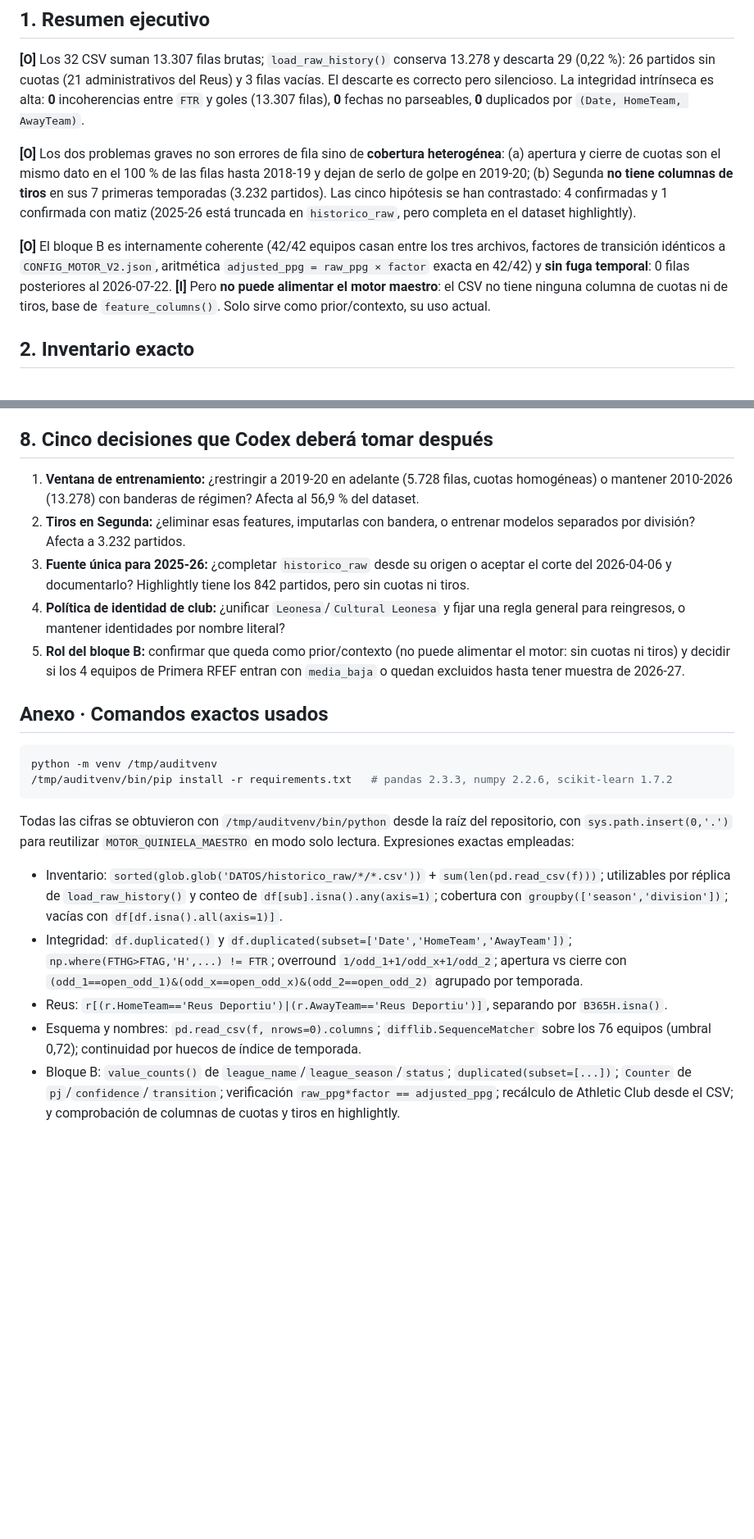
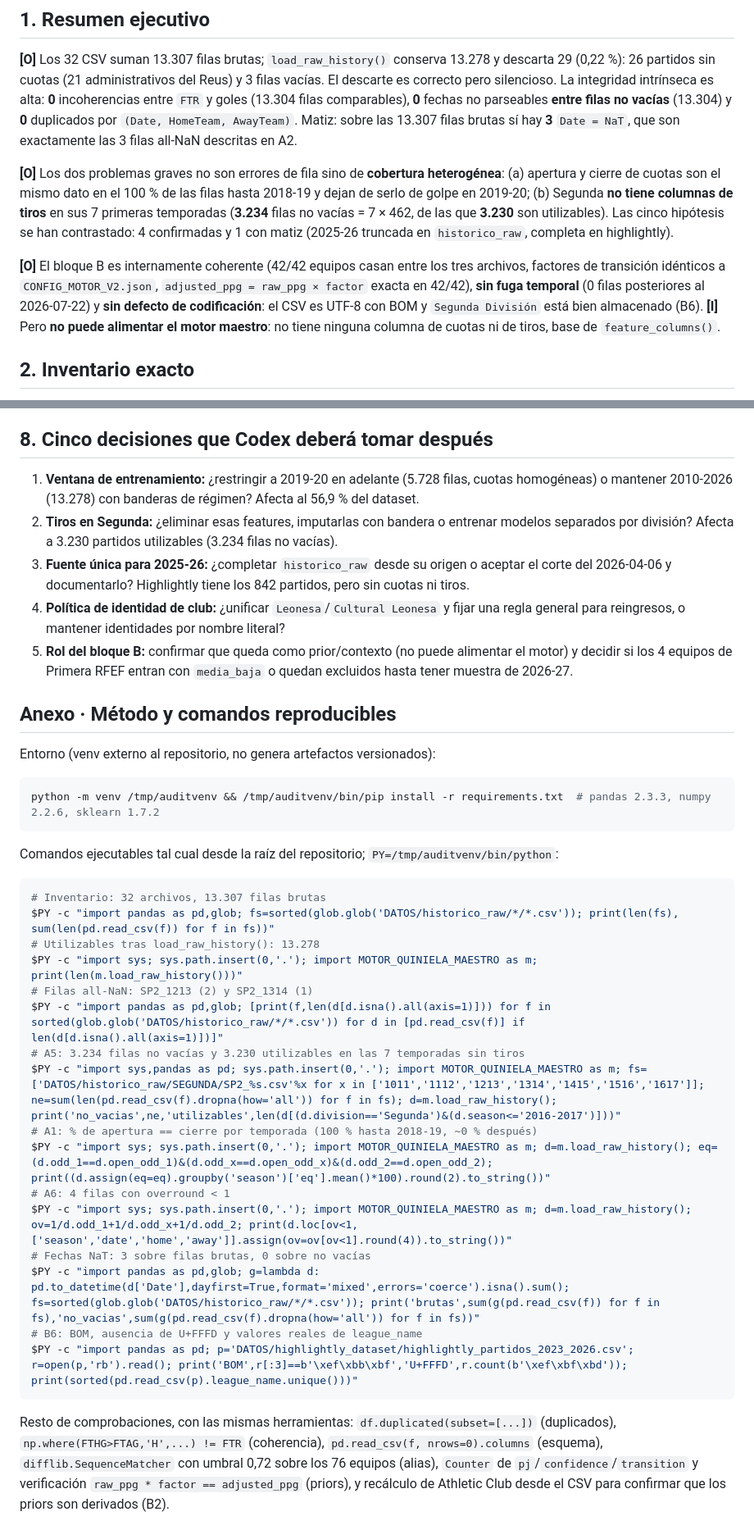
Before and after one commit to Purplerave/PROGRAMAQUINIELA, a Markdown page: REVISION_02_DATASETS.md, 2 parts joined by grey strips. Shown at 82% size. Rendered like a GitHub page; blank space fills up the shorter version.

````diff
--- a/REVISION_02_DATASETS.md
+++ b/REVISION_02_DATASETS.md
@@ -10,19 +10,22 @@ Convención: **[O]** observado · **[I]** inferencia · **[R]** recomendación
 **[O]** Los 32 CSV suman 13.307 filas brutas; `load_raw_history()` conserva 13.278 y descarta 29
 (0,22 %): 26 partidos sin cuotas (21 administrativos del Reus) y 3 filas vacías. El descarte es
 correcto pero silencioso. La integridad intrínseca es alta: **0** incoherencias entre `FTR` y goles
-(13.307 filas), **0** fechas no parseables, **0** duplicados por `(Date, HomeTeam, AwayTeam)`.
+(13.304 filas comparables), **0** fechas no parseables **entre filas no vacías** (13.304) y **0**
+duplicados por `(Date, HomeTeam, AwayTeam)`. Matiz: sobre las 13.307 filas brutas sí hay **3**
+`Date = NaT`, que son exactamente las 3 filas all-NaN descritas en A2.
 
 **[O]** Los dos problemas graves no son errores de fila sino de **cobertura heterogénea**:
 (a) apertura y cierre de cuotas son el mismo dato en el 100 % de las filas hasta 2018-19 y dejan de
 serlo de golpe en 2019-20; (b) Segunda **no tiene columnas de tiros** en sus 7 primeras temporadas
-(3.232 partidos). Las cinco hipótesis se han contrastado: 4 confirmadas y 1 confirmada con matiz
-(2025-26 está truncada en `historico_raw`, pero completa en el dataset highlightly).
+(**3.234** filas no vacías = 7 × 462, de las que **3.230** son utilizables). Las cinco hipótesis se
+han contrastado: 4 confirmadas y 1 con matiz (2025-26 truncada en `historico_raw`, completa en
+highlightly).
 
 **[O]** El bloque B es internamente coherente (42/42 equipos casan entre los tres archivos, factores
-de transición idénticos a `CONFIG_MOTOR_V2.json`, aritmética `adjusted_ppg = raw_ppg × factor`
-exacta en 42/42) y **sin fuga temporal**: 0 filas posteriores al 2026-07-22.
-**[I]** Pero **no puede alimentar el motor maestro**: el CSV no tiene ninguna columna de cuotas ni
-de tiros, base de `feature_columns()`. Solo sirve como prior/contexto, su uso actual.
+de transición idénticos a `CONFIG_MOTOR_V2.json`, `adjusted_ppg = raw_ppg × factor` exacta en 42/42),
+**sin fuga temporal** (0 filas posteriores al 2026-07-22) y **sin defecto de codificación**: el CSV
+es UTF-8 con BOM y `Segunda División` está bien almacenado (B6). **[I]** Pero **no puede alimentar
+el motor maestro**: no tiene ninguna columna de cuotas ni de tiros, base de `feature_columns()`.
 
 ## 2. Inventario exacto
 
@@ -183,38 +137,43 @@ normalidad.
 
 ## 8. Cinco decisiones que Codex deberá tomar después
 
-1. **Ventana de entrenamiento:** ¿restringir a 2019-20 en adelante (5.728 filas, cuotas homogéneas)
-   o mantener 2010-2026 (13.278) con banderas de régimen? Afecta al 56,9 % del dataset.
-2. **Tiros en Segunda:** ¿eliminar esas features, imputarlas con bandera, o entrenar modelos
-   separados por división? Afecta a 3.232 partidos.
-3. **Fuente única para 2025-26:** ¿completar `historico_raw` desde su origen o aceptar el corte del
-   2026-04-06 y documentarlo? Highlightly tiene los 842 partidos, pero sin cuotas ni tiros.
-4. **Política de identidad de club:** ¿unificar `Leonesa`/`Cultural Leonesa` y fijar una regla
-   general para reingresos, o mantener identidades por nombre literal?
-5. **Rol del bloque B:** confirmar que queda como prior/contexto (no puede alimentar el motor: sin
-   cuotas ni tiros) y decidir si los 4 equipos de Primera RFEF entran con `media_baja` o quedan
-   excluidos hasta tener muestra de 2026-27.
+1. **Ventana de entrenamiento:** ¿restringir a 2019-20 en adelante (5.728 filas, cuotas homogéneas) o mantener 2010-2026 (13.278) con banderas de régimen? Afecta al 56,9 % del dataset.
+2. **Tiros en Segunda:** ¿eliminar esas features, imputarlas con bandera o entrenar modelos separados por división? Afecta a 3.230 partidos utilizables (3.234 filas no vacías).
+3. **Fuente única para 2025-26:** ¿completar `historico_raw` desde su origen o aceptar el corte del 2026-04-06 y documentarlo? Highlightly tiene los 842 partidos, pero sin cuotas ni tiros.
+4. **Política de identidad de club:** ¿unificar `Leonesa`/`Cultural Leonesa` y fijar una regla general para reingresos, o mantener identidades por nombre literal?
+5. **Rol del bloque B:** confirmar que queda como prior/contexto (no puede alimentar el motor) y decidir si los 4 equipos de Primera RFEF entran con `media_baja` o quedan excluidos hasta tener muestra de 2026-27.
 
-## Anexo · Comandos exactos usados
+## Anexo · Método y comandos reproducibles
+
+Entorno (venv externo al repositorio, no genera artefactos versionados):
 
 ```bash
-python -m venv /tmp/auditvenv
-/tmp/auditvenv/bin/pip install -r requirements.txt   # pandas 2.3.3, numpy 2.2.6, scikit-learn 1.7.2
+python -m venv /tmp/auditvenv && /tmp/auditvenv/bin/pip install -r requirements.txt  # pandas 2.3.3, numpy 2.2.6, sklearn 1.7.2
 ```
 
-Todas las cifras se obtuvieron con `/tmp/auditvenv/bin/python` desde la raíz del repositorio, con
-`sys.path.insert(0,'.')` para reutilizar `MOTOR_QUINIELA_MAESTRO` en modo solo lectura. Expresiones
-exactas empleadas:
+Comandos ejecutables tal cual desde la raíz del repositorio; `PY=/tmp/auditvenv/bin/python`:
 
-- Inventario: `sorted(glob.glob('DATOS/historico_raw/*/*.csv'))` + `sum(len(pd.read_csv(f)))`; utilizables
-  por réplica de `load_raw_history()` y conteo de `df[sub].isna().any(axis=1)`; cobertura con
-  `groupby(['season','division'])`; vacías con `df[df.isna().all(axis=1)]`.
-- Integridad: `df.duplicated()` y `df.duplicated(subset=['Date','HomeTeam','AwayTeam'])`;
-  `np.where(FTHG>FTAG,'H',...) != FTR`; overround `1/odd_1+1/odd_x+1/odd_2`; apertura vs cierre con
-  `(odd_1==open_odd_1)&(odd_x==open_odd_x)&(odd_2==open_odd_2)` agrupado por temporada.
-- Reus: `r[(r.HomeTeam=='Reus Deportiu')|(r.AwayTeam=='Reus Deportiu')]`, separando por `B365H.isna()`.
-- Esquema y nombres: `pd.read_csv(f, nrows=0).columns`; `difflib.SequenceMatcher` sobre los 76 equipos
-  (umbral 0,72); continuidad por huecos de índice de temporada.
-- Bloque B: `value_counts()` de `league_name`/`league_season`/`status`; `duplicated(subset=[...])`;
-  `Counter` de `pj`/`confidence`/`transition`; verificación `raw_ppg*factor == adjusted_ppg`; recálculo
-  de Athletic Club desde el CSV; y comprobación de columnas de cuotas y tiros en highlightly.
+```bash
+# Inventario: 32 archivos, 13.307 filas brutas
+$PY -c "import pandas as pd,glob; fs=sorted(glob.glob('DATOS/historico_raw/*/*.csv')); print(len(fs), sum(len(pd.read_csv(f)) for f in fs))"
+# Utilizables tras load_raw_history(): 13.278
+$PY -c "import sys; sys.path.insert(0,'.'); import MOTOR_QUINIELA_MAESTRO as m; print(len(m.load_raw_history()))"
+# Filas all-NaN: SP2_1213 (2) y SP2_1314 (1)
+$PY -c "import pandas as pd,glob; [print(f,len(d[d.isna().all(axis=1)])) for f in sorted(glob.glob('DATOS/historico_raw/*/*.csv')) for d in [pd.read_csv(f)] if len(d[d.isna().all(axis=1)])]"
+# A5: 3.234 filas no vacías y 3.230 utilizables en las 7 temporadas sin tiros
+$PY -c "import sys,pandas as pd; sys.path.insert(0,'.'); import MOTOR_QUINIELA_MAESTRO as m; fs=['DATOS/historico_raw/SEGUNDA/SP2_%s.csv'%x for x in ['1011','1112','1213','1314','1415','1516','1617']]; ne=sum(len(pd.read_csv(f).dropna(how='all')) for f in fs); d=m.load_raw_history(); print('no_vacias',ne,'utilizables',len(d[(d.division=='Segunda')&(d.season<='2016-2017')]))"
+# A1: % de apertura == cierre por temporada (100 % hasta 2018-19, ~0 % después)
+$PY -c "import sys; sys.path.insert(0,'.'); import MOTOR_QUINIELA_MAESTRO as m; d=m.load_raw_history(); eq=(d.odd_1==d.open_odd_1)&(d.odd_x==d.open_odd_x)&(d.odd_2==d.open_odd_2); print((d.assign(eq=eq).groupby('season')['eq'].mean()*100).round(2).to_string())"
+# A6: 4 filas con overround < 1
+$PY -c "import sys; sys.path.insert(0,'.'); import MOTOR_QUINIELA_MAESTRO as m; d=m.load_raw_history(); ov=1/d.odd_1+1/d.odd_x+1/d.odd_2; print(d.loc[ov<1,['season','date','home','away']].assign(ov=ov[ov<1].round(4)).to_string())"
+# Fechas NaT: 3 sobre filas brutas, 0 sobre no vacías
+$PY -c "import pandas as pd,glob; g=lambda d: pd.to_datetime(d['Date'],dayfirst=True,format='mixed',errors='coerce').isna().sum(); fs=sorted(glob.glob('DATOS/historico_raw/*/*.csv')); print('brutas',sum(g(pd.read_csv(f)) for f in fs),'no_vacias',sum(g(pd.read_csv(f).dropna(how='all')) for f in fs))"
+# B6: BOM, ausencia de U+FFFD y valores reales de league_name
+$PY -c "import pandas as pd; p='DATOS/highlightly_dataset/highlightly_partidos_2023_2026.csv'; r=open(p,'rb').read(); print('BOM',r[:3]==b'\xef\xbb\xbf','U+FFFD',r.count(b'\xef\xbf\xbd')); print(sorted(pd.read_csv(p).league_name.unique()))"
+```
+
+Resto de comprobaciones, con las mismas herramientas: `df.duplicated(subset=[...])` (duplicados),
+`np.where(FTHG>FTAG,'H',...) != FTR` (coherencia), `pd.read_csv(f, nrows=0).columns` (esquema),
+`difflib.SequenceMatcher` con umbral 0,72 sobre los 76 equipos (alias), `Counter` de
+`pj`/`confidence`/`transition` y verificación `raw_ppg * factor == adjusted_ppg` (priors), y
+recálculo de Athletic Club desde el CSV para confirmar que los priors son derivados (B2).
````
Also changed, not shown: other parts of REVISION_02_DATASETS.md (+16 -65 lines).
